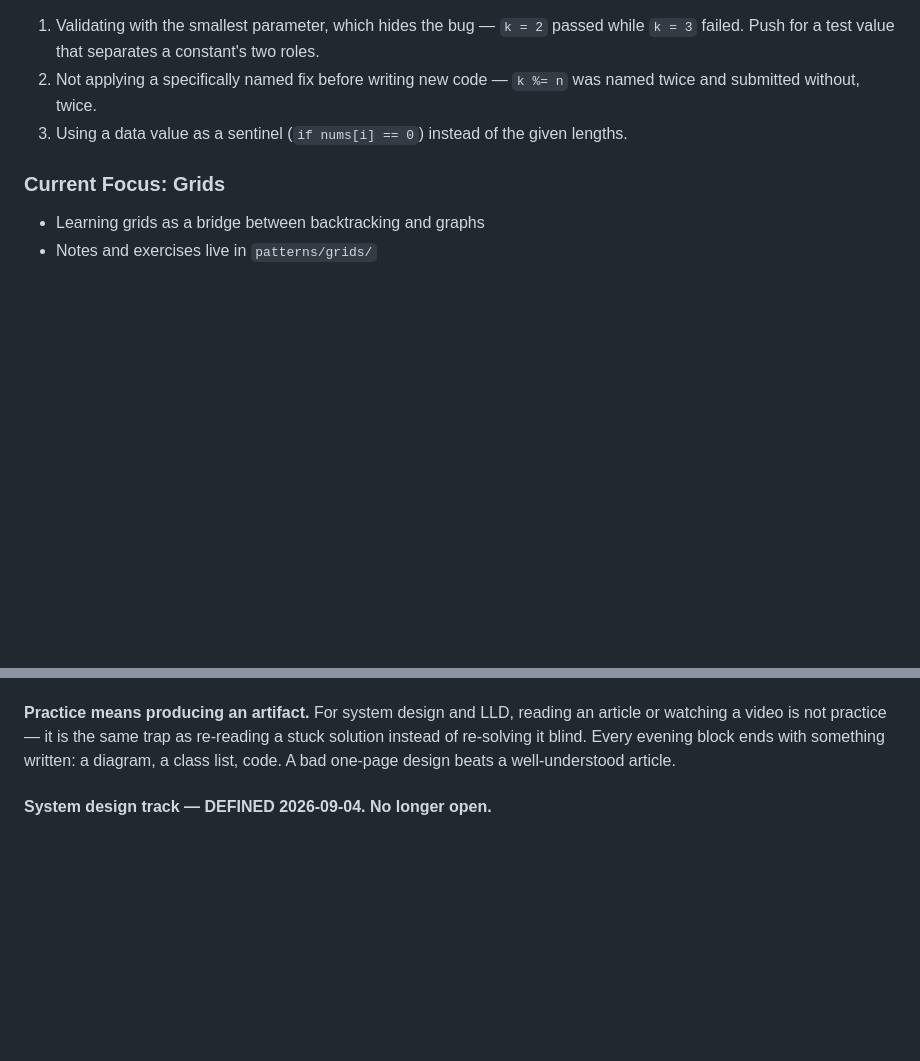
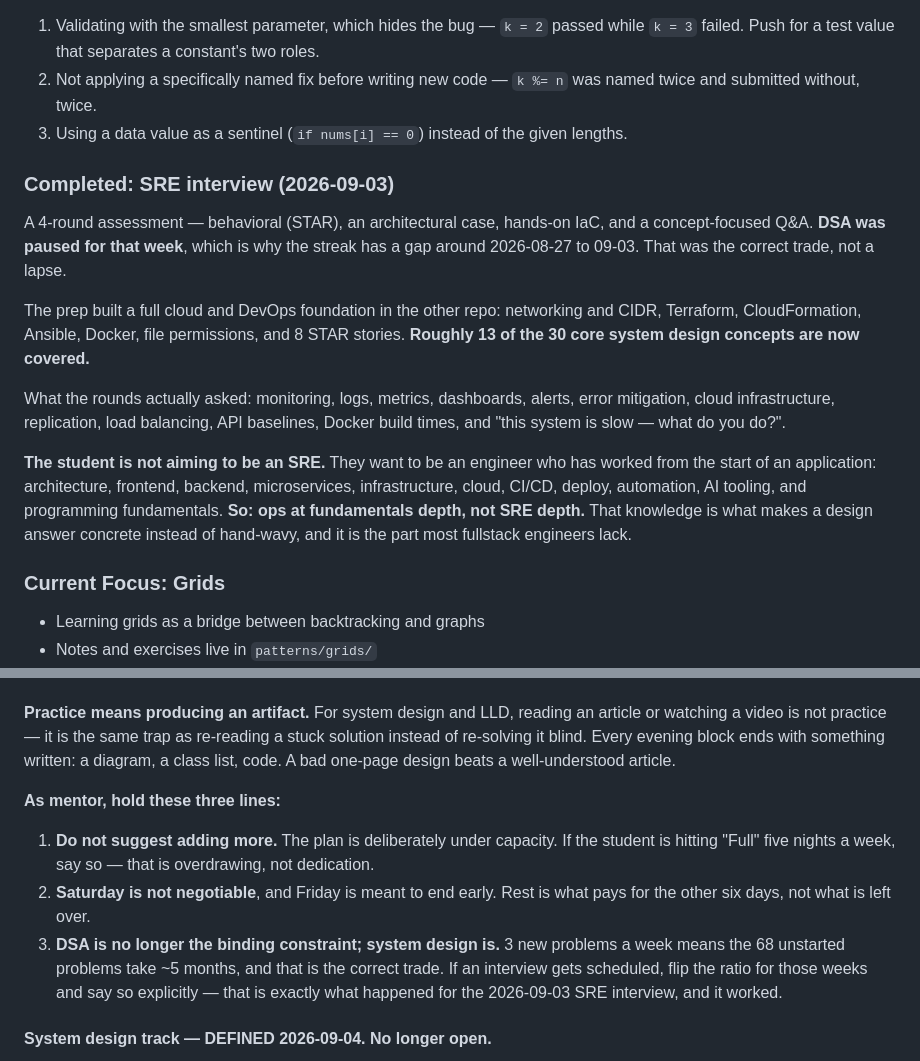
Before and after one commit to Chrisgmsl22/dsa-tech-prep, a Markdown page: CLAUDE.md, 2 parts joined by grey strips. GitHub-like rendering; blank space fills up the shorter version.

Commit message:
restore mentor guardrails, record the SRE interview
The previous commit replaced the weekly-plan block and dropped the three
'as mentor, hold these lines' guardrails with it. Restored, with the DSA-pause
note updated to reference the 2026-09-03 interview.

```diff
--- a/CLAUDE.md
+++ b/CLAUDE.md
@@ -162,6 +162,26 @@ not already written down elsewhere; the folder was deleted 2026-08-25):
     submitted without, twice.
 3.  Using a data value as a sentinel (`if nums[i] == 0`) instead of the given lengths.
 
+### Completed: SRE interview (2026-09-03)
+
+A 4-round assessment — behavioral (STAR), an architectural case, hands-on IaC, and a
+concept-focused Q&A. **DSA was paused for that week**, which is why the streak has a gap around
+2026-08-27 to 09-03. That was the correct trade, not a lapse.
+
+The prep built a full cloud and DevOps foundation in the other repo: networking and CIDR,
+Terraform, CloudFormation, Ansible, Docker, file permissions, and 8 STAR stories.
+**Roughly 13 of the 30 core system design concepts are now covered.**
+
+What the rounds actually asked: monitoring, logs, metrics, dashboards, alerts, error mitigation,
+cloud infrastructure, replication, load balancing, API baselines, Docker build times, and "this
+system is slow — what do you do?".
+
+**The student is not aiming to be an SRE.** They want to be an engineer who has worked from the
+start of an application: architecture, frontend, backend, microservices, infrastructure, cloud,
+CI/CD, deploy, automation, AI tooling, and programming fundamentals. **So: ops at fundamentals
+depth, not SRE depth.** That knowledge is what makes a design answer concrete instead of
+hand-wavy, and it is the part most fullstack engineers lack.
+
 ### Current Focus: Grids
 
 -   Learning grids as a bridge between backtracking and graphs
@@ -215,6 +235,17 @@ full LLD problem combining them.
 watching a video is not practice — it is the same trap as re-reading a stuck solution instead of
 re-solving it blind. Every evening block ends with something written: a diagram, a class list,
 code. A bad one-page design beats a well-understood article.
+
+**As mentor, hold these three lines:**
+
+1. **Do not suggest adding more.** The plan is deliberately under capacity. If the student is
+   hitting "Full" five nights a week, say so — that is overdrawing, not dedication.
+2. **Saturday is not negotiable**, and Friday is meant to end early. Rest is what pays for the
+   other six days, not what is left over.
+3. **DSA is no longer the binding constraint; system design is.** 3 new problems a week means the
+   68 unstarted problems take ~5 months, and that is the correct trade. If an interview gets
+   scheduled, flip the ratio for those weeks and say so explicitly — that is exactly what happened
+   for the 2026-09-03 SRE interview, and it worked.
 
 #### System design track — DEFINED 2026-09-04. No longer open.
 
```
